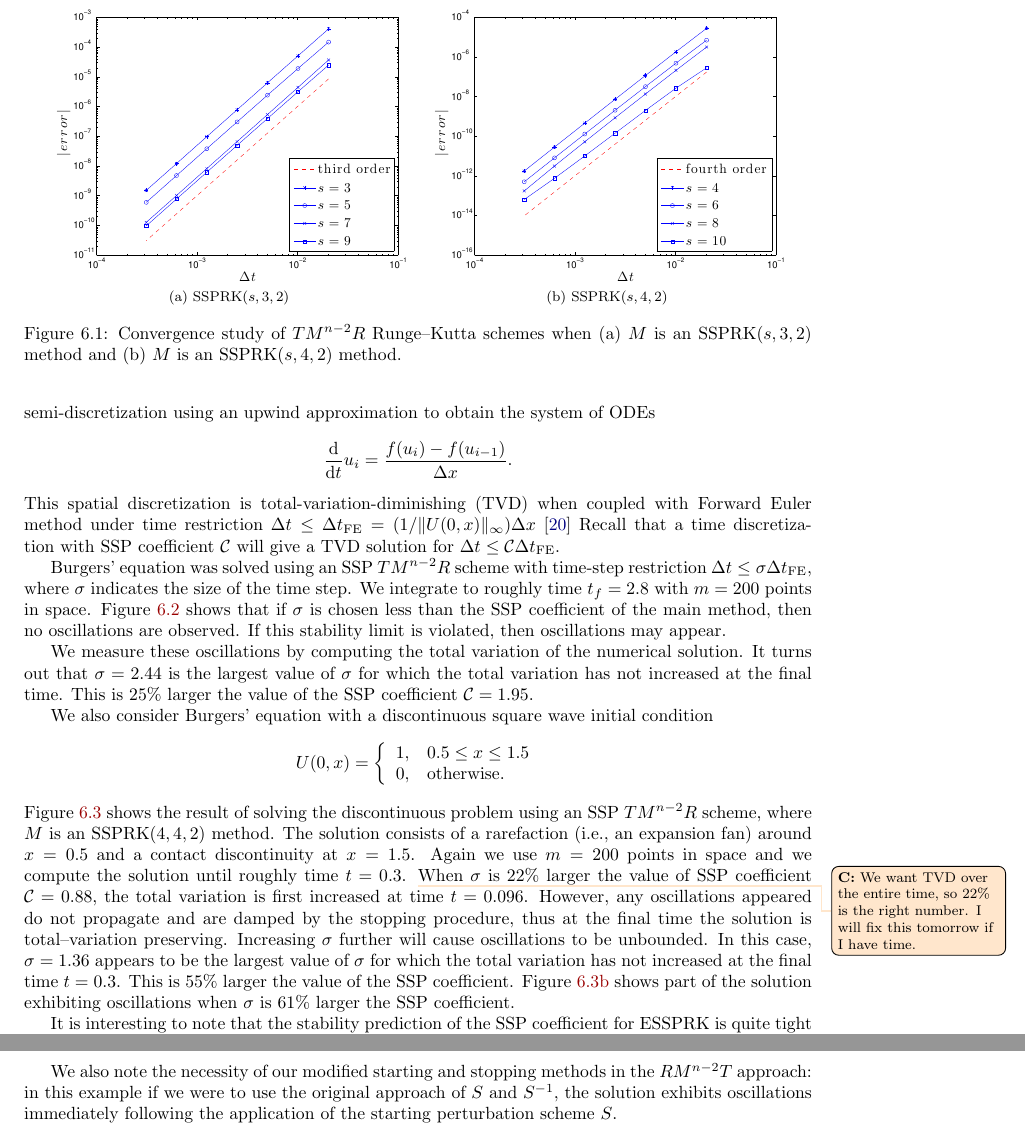
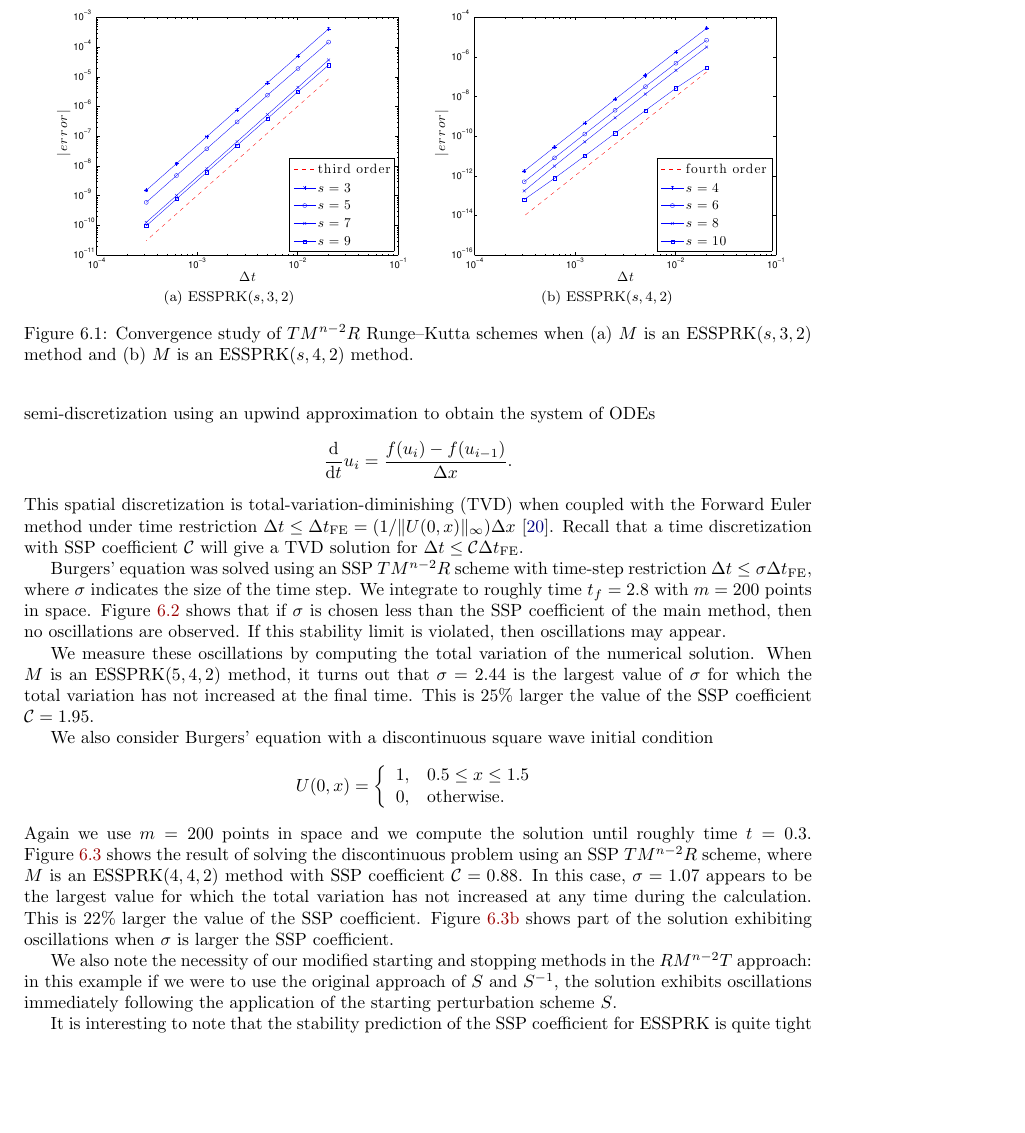
Before and after one commit to ketch/2013_effective-order-ssprk, a LaTeX paper (LATEX-current/Effective_order_SSPRK_methods.tex, which reads LATEX-current/6_Numerics.tex): two parts of pages 15 and 17 of 18 before the commit and part of page 15 of 18 after it, the two joined at a grey line, cut so that both start at the same text, the shorter picture padded with empty space. Compiled offline with LaTeX, dvips and Ghostscript; an older LaTeX class or package is replaced by its successor.

Commit message:
another pass through section 6

```diff
--- a/LATEX-current/6_Numerics.tex
+++ b/LATEX-current/6_Numerics.tex
@@ -29,13 +29,13 @@ respect to stepsize is shown in Figure~\ref{fig:conv_study} on a logarithmic
 scale.
 \begin{figure}
 	\centering
-     \subfloat[SSPRK($s,3,2$)]{\label{fig:conv_study_a}
+     \subfloat[ESSPRK($s,3,2$)]{\label{fig:conv_study_a}
      \includegraphics[width=0.45\textwidth]{Pictures/convergence_3rd_ord}}
    \quad
-     \subfloat[SSPRK($s,4,2$)]{\label{fig:conv_study_b}
+     \subfloat[ESSPRK($s,4,2$)]{\label{fig:conv_study_b}
     \includegraphics[width=0.45\textwidth]{Pictures/convergence_4th_ord}}
     \caption{Convergence study of $TM^{n-2}R$ Runge--Kutta schemes when (a) $M$
-    is an SSPRK($s,3,2$) method and (b) $ M $ is an SSPRK($s,4,2$) method.}
+    is an ESSPRK($s,3,2$) method and (b) $ M $ is an ESSPRK($s,4,2$) method.}
     \label{fig:conv_study}
 \end{figure}
 The convergence study was performed for $TM^{n-2}R$ schemes with
@@ -66,9 +66,9 @@ using an upwind approximation to obtain the system of ODEs
 	\frac{\textrm{d}}{\textrm{d} t} u_i = \frac{f(u_{i}) - f(u_{i-1})}{\Delta x}.
 \end{align*}
 This spatial discretization is total-variation-diminishing (TVD) when
-coupled with Forward Euler method under time restriction
+coupled with the Forward Euler method under time restriction
 $\Dt \leq {\Dt}_{\text{FE}} = (1 / \|U(0,x)\|_{\infty}) \Delta x$
-\cite{Laney:1998} %,Ketcheson/Macdonald/Gottlieb:2009}.
+\cite{Laney:1998}.  %,Ketcheson/Macdonald/Gottlieb:2009}.
 Recall that a time discretization with SSP
 coefficient $\sspcoef$ will give a TVD solution for $\Dt \leq
 \sspcoef {\Dt}_{\text{FE}}$.
@@ -83,7 +83,8 @@ If this stability limit is violated, then oscillations may appear.
 
 We measure these oscillations by computing the total variation of the
 numerical solution.
-It turns out that $\sigma = 2.44$ is the largest value of $\sigma$
+When $M$ is an ESSPRK($5,4,2$) method,
+it turns out that $\sigma = 2.44$ is the largest value of $\sigma$
 for which the total variation has not increased at the final time.
 This is $25\%$ larger the value of the SSP coefficient $\sspcoef = 1.95$.
 
@@ -115,25 +116,23 @@ square wave initial condition
                 \end{array}
               \right.
 \end{align*}
+% TODO: following is only true initially, also I think contact discont is the wrong terminology.  Can just remove it.
+%The solution consists of a rarefaction (i.e., an expansion fan) around $x = 0.5$ and
+%a contact discontinuity at $x=1.5$.
+Again we use $m = 200$ points in space and we compute the solution until
+roughly time $t = 0.3$.
 Figure~\ref{fig:burgers_discont} shows the result of solving the
 discontinuous problem using an SSP $TM^{n-2}R$ scheme, where $M$ is an
-SSPRK($4,4,2$) method.
-The solution consists of a rarefaction (i.e., an expansion fan) around $x = 0.5$ and
-a contact discontinuity at $x=1.5$.
-Again we use $m = 200$ points in space and we compute the solution until
-roughly time $t = 0.3$.
-\colintodo{We want TVD over the entire time, so 22\% is the right number.  I will fix this tomorrow if I have time.}
-When $\sigma$ is $22\%$ larger the value of SSP coefficient $\sspcoef = 0.88$,
-the total variation is first increased at time $t = 0.096$.
-However, any oscillations appeared do not propagate and are damped by
-the stopping procedure, thus at the final time the solution is total--variation
-preserving.
-Increasing $\sigma$ further will cause oscillations to be unbounded.
-In this case, $\sigma = 1.36$ appears to be the largest value of $\sigma$
-for which the total variation has not increased at the final time $t = 0.3$.
-This is $55\%$ larger the value of the SSP coefficient.
+ESSPRK($4,4,2$) method with SSP coefficient $\sspcoef = 0.88$.
+In this case, $\sigma = 1.07$ appears to be the largest value
+for which the total variation has not increased at any time
+during the calculation.
+This is $22\%$ larger the value of the SSP coefficient.
 Figure~\ref{fig:burgers_discont_b} shows part of the solution exhibiting
-oscillations when $\sigma$ is $61\%$ larger the SSP coefficient.
+oscillations when $\sigma$ is %$61\%$
+larger the SSP coefficient.
+
+
 
 \begin{figure}
     \centering
@@ -142,7 +141,7 @@ oscillations when $\sigma$ is $61\%$ larger the SSP coefficient.
     \subfloat[$\sigma = 1.41$]{\label{fig:burgers_discont_b}
       \includegraphics[width=0.5\textwidth]{Pictures/burgers_discont_no_tvd}}
     \caption{Solution of Burgers' equation with discontinuous initial data, using a
-    $TM^{n-2}R$ scheme, where $M$ is SSPRK($4,4,2$) method.
+    $TM^{n-2}R$ scheme, where $M$ is ESSPRK($4,4,2$) method.
     The SSP coefficient is $ \sspcoef = 0.88$.
     Figure~\ref{fig:burgers_discont_b} shows a zoom in the region where
     oscillations appear.
@@ -151,6 +150,15 @@ oscillations when $\sigma$ is $61\%$ larger the SSP coefficient.
     }
     \label{fig:burgers_discont}
 \end{figure}
+
+We also note the necessity of our modified starting and stopping methods in the $RM^{n-2}T$ approach: in this
+example if we were to use the original approach of $S$ and $S^{-1}$,
+the solution exhibits oscillations immediately following the
+application of the starting perturbation scheme $S$.
+%This is illustrated in Figure~\ref{fig:burgers_starting_method}
+%\yiannistodo{Shall we include a plot about this?}
+%Colin: fine as is for now
+
 
 It is interesting to note that the stability prediction of the SSP
 coefficient for ESSPRK is quite tight compared to other SSP methods
@@ -165,13 +173,6 @@ discretizations with strong stability features.
 % TODO: we probably want a table here to support this...
 
 
-We also note the necessity of our modified starting and stopping methods in the $RM^{n-2}T$ approach: in this
-example if we were to use the original approach of $S$ and $S^{-1}$,
-the solution exhibits oscillations immediately following the
-application of the starting perturbation scheme $S$.
-%This is illustrated in Figure~\ref{fig:burgers_starting_method}
-%\yiannistodo{Shall we include a plot about this?}
-%Colin: fine as is for now
 
 % The ESSPRK-scheme preserves monotonicity in the TV-norm since the starting
 % method $R$ is SSP.
```
Also changed, not shown: 1 other file.
